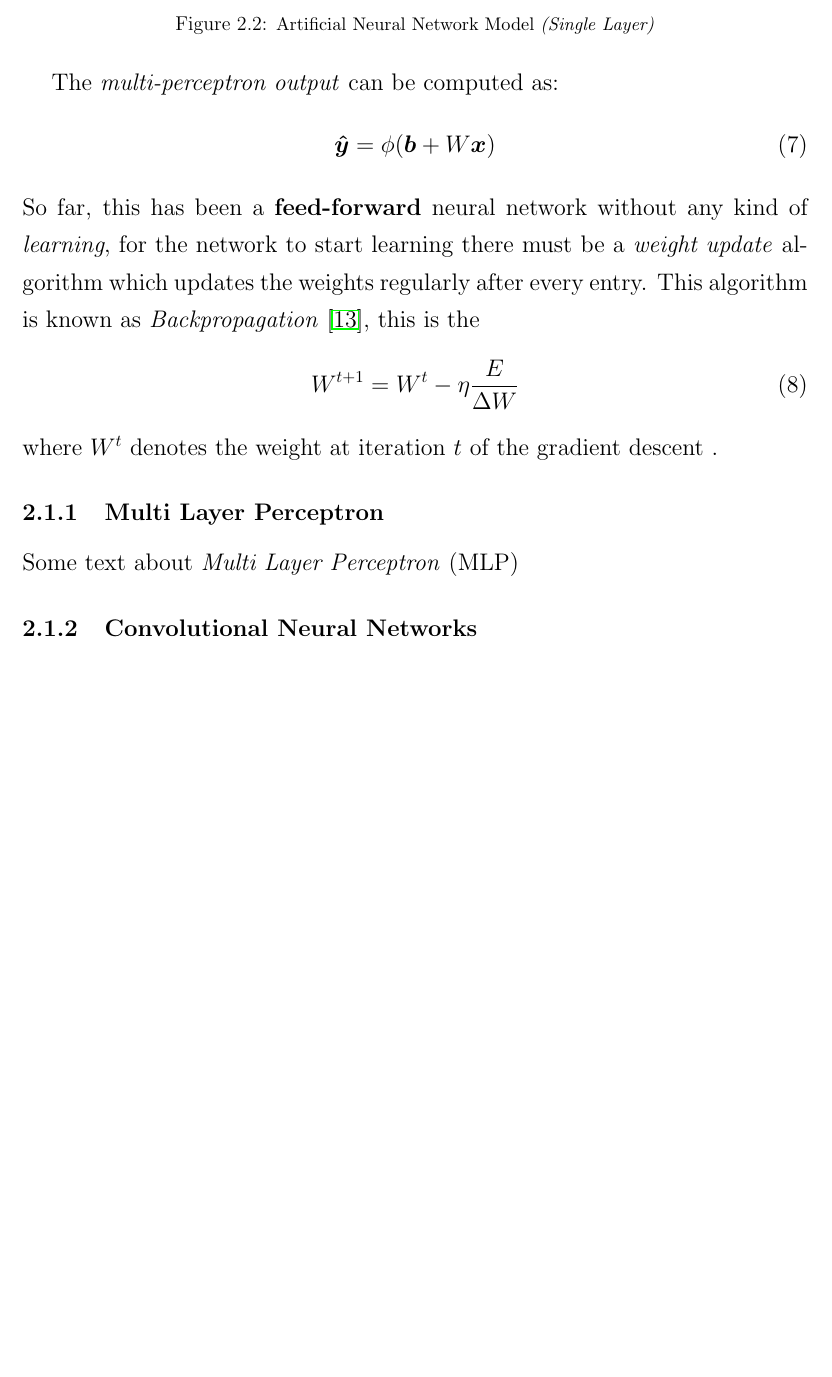
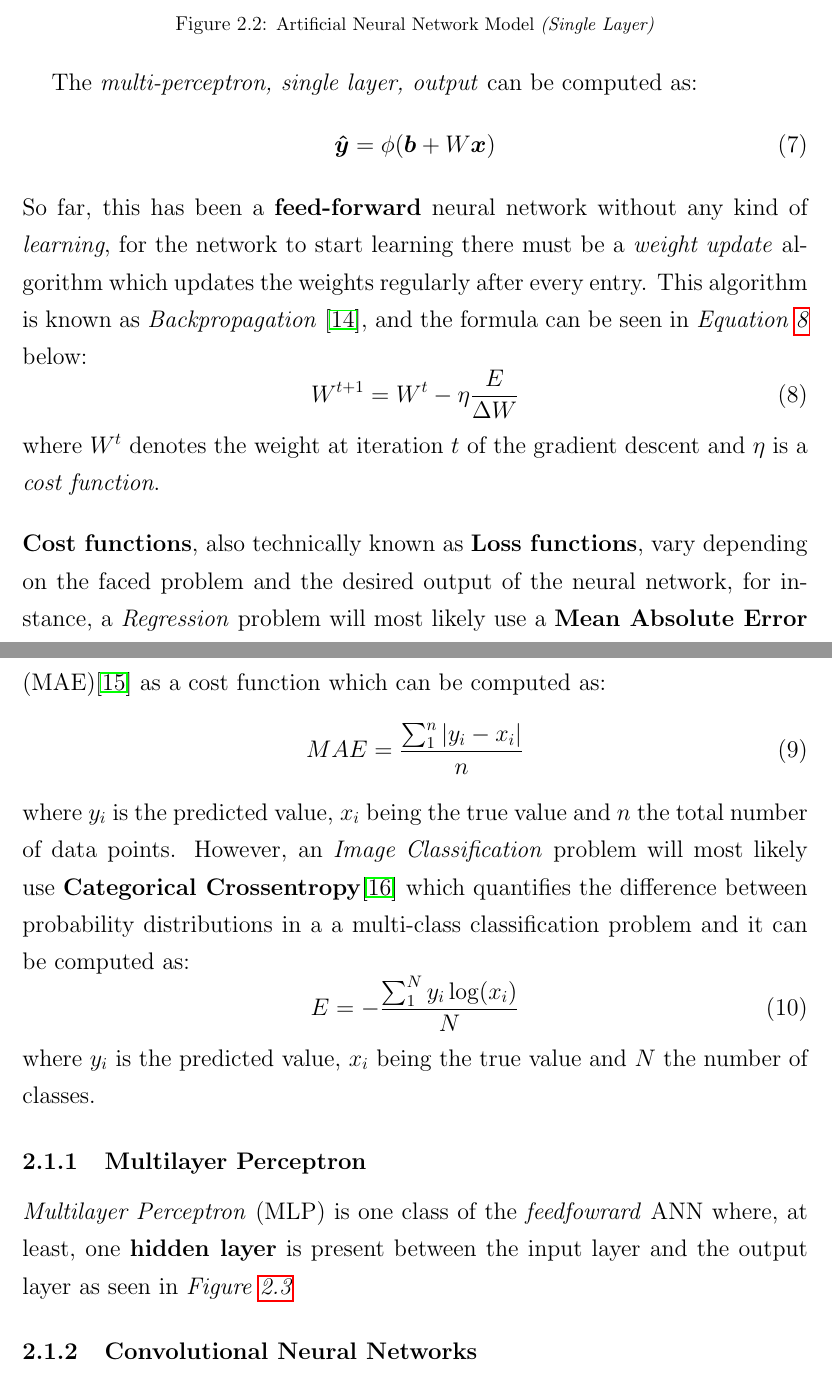
Before and after one commit to Yacoub-Abulubad/Graduation-Project, a LaTeX thesis (Thesis/Thesis.tex): part of page 13 of 19 before the commit and two parts of pages 14 and 15 of 22 after it, the two joined at a grey line, cut so that both start at the same text, the shorter picture padded with empty space. Compiled offline with pdfLaTeX.

Commit message:
13-01-2022 5:22pm

```diff
--- a/Thesis/Thesis.tex
+++ b/Thesis/Thesis.tex
@@ -193,17 +202,25 @@
 	\label{fig:ANN}
 	\end{figure}
 
-	The \emph{multi-perceptron output} can be computed as:
-	\begin{equation}
+	The \emph{multi-perceptron, single layer, output} can be computed as:
+	\begin{equation}\label{y_hat}
 		\bm{\hat{y}} = \phi(\bm{b}+ W\bm{x})
 	\end{equation}
-	So far, this has been a \textbf{feed-forward} neural network without any kind of \emph{learning}, for the network to start learning there must be a \emph{weight update} algorithm which updates the weights regularly after every entry. This algorithm is known as \emph{Backpropagation} \cite{backprop}, this is the
-	\begin{equation}
+	So far, this has been a \textbf{feed-forward} neural network without any kind of \emph{learning}, for the network to start learning there must be a \emph{weight update} algorithm which updates the weights regularly after every entry. This algorithm is known as \emph{Backpropagation} \cite{backprop}, and the formula can be seen in \emph{Equation \ref{backprop}} below:
+	\begin{equation}\label{backprop}
 		W^{t+1} = W^{t} - \eta\dfrac{E}{\Delta{W}}
 	\end{equation}
-	where $W^{t}$ denotes the weight at iteration $t$ of the gradient descent .
+	where $W^{t}$ denotes the weight at iteration $t$ of the gradient descent and $\eta$ is a \emph{cost function}.\\[5mm]
+	\textbf{Cost functions}, also technically known as \textbf{Loss functions}, vary depending on the faced problem and the desired output of the neural network, for instance, a \emph{Regression} problem will most likely use a \textbf{Mean Absolute Error} (MAE)\cite{qi2020mean} as a cost function which can be computed as:
+	\begin{equation}\label{MAE}
+		MAE = \dfrac{\sum_{1}^{n}|y_i-x_i|}{n}
+	\end{equation}
+	where $y_i$ is the predicted value, $x_i$ being the true value and $n$ the total number of data points. However, an \emph{Image Classification} problem will most likely use \textbf{Categorical Crossentropy}\cite{ho2019real} which quantifies the difference between probability distributions in a a multi-class classification problem and it can be computed as:
+	\begin{equation}\label{crossentro}
+		E = -\dfrac{\sum_{1}^{N}y_i\log(x_i)}{N}
+	\end{equation}
+	where $y_i$ is the predicted value, $x_i$ being the true value and $N$ the number of classes.
 
 
-
-	\subsubsection{Multi Layer Perceptron}\label{MLP}
-	Some text about \emph{Multi Layer Perceptron} (MLP)
+	\subsubsection{Multilayer Perceptron}\label{MLP}
+	\emph{Multilayer Perceptron} (MLP) is one class of the \emph{feedfowrard} ANN where, at least, one \textbf{hidden layer} is present between the input layer and the output layer as seen in \emph{Figure~\ref{fig:MLP}}
@@ -210,3 +231,5 @@
+		\label{fig:MLP}
+	\end{figure}
 
 
 	\subsubsection{Convolutional Neural Networks}\label{CNN}
```
Also changed, not shown: Thesis/myrefs.bib (+27 -0 lines), Thesis/Thesis.bbl, Thesis/Thesis.pdf, Thesis/pics/Figures/MLP.eps (added), Thesis/Thesis.tex (23 more changed lines), 8 other files.
